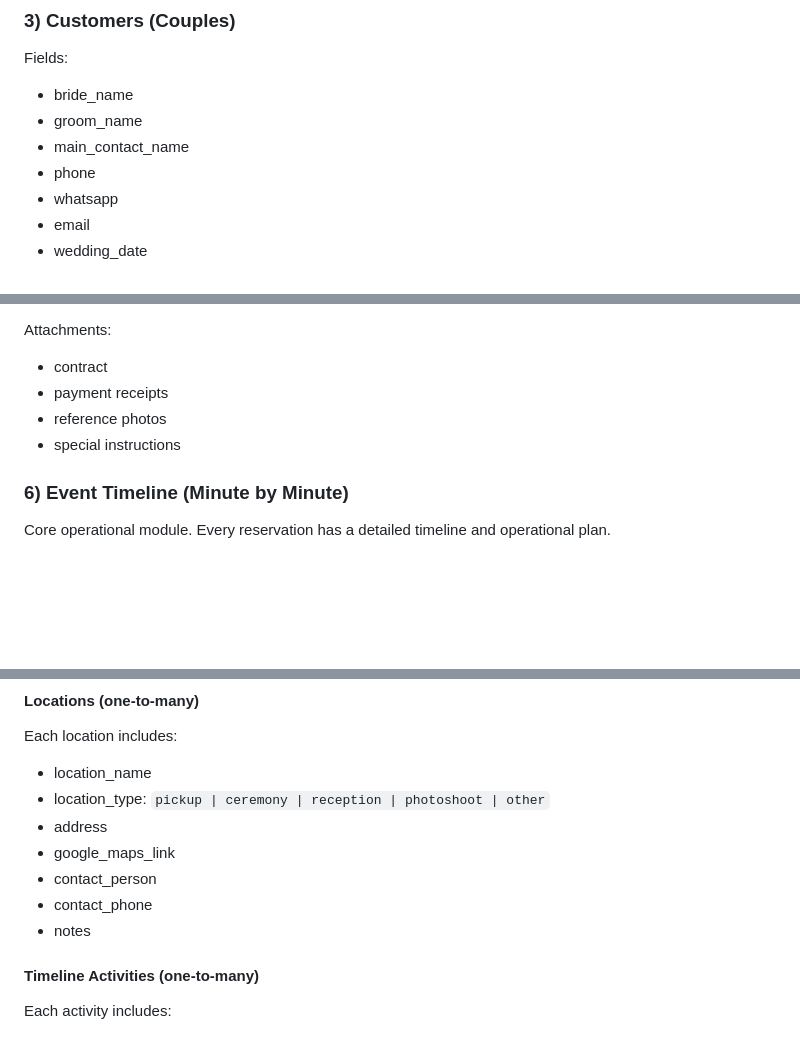
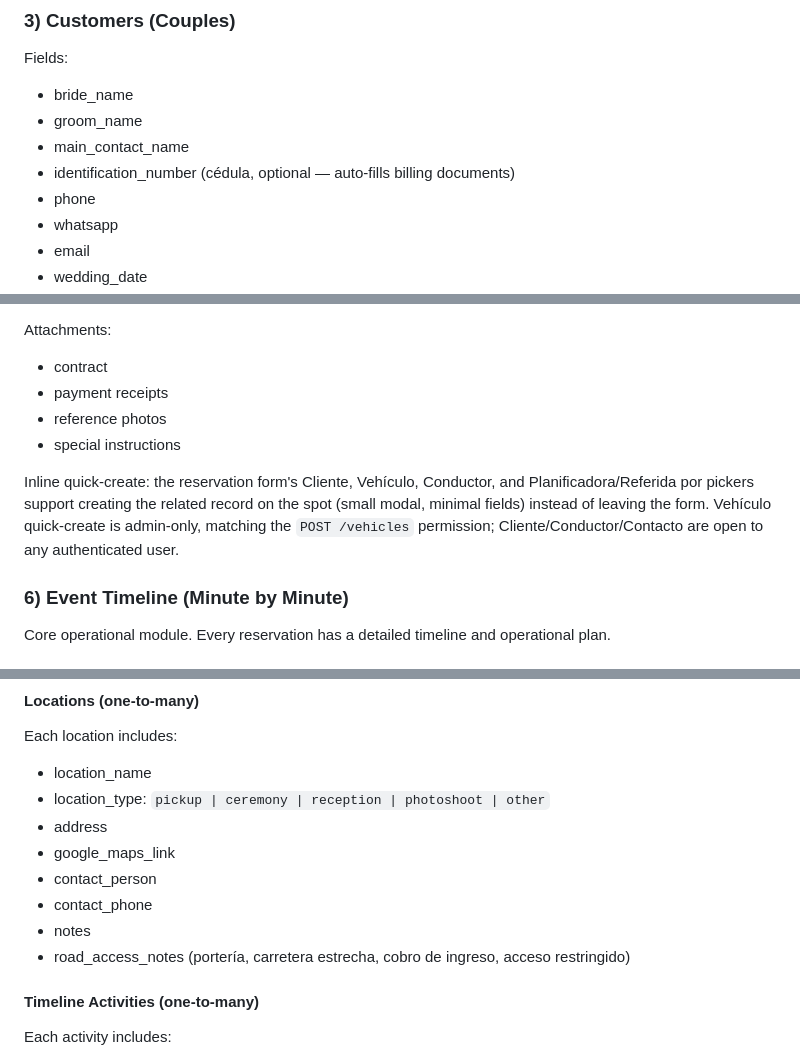
Before and after one commit to pitonisagpt/caminoamiboda, a Markdown page: CLAUDE.md, 3 parts joined by grey strips. Drawn GitHub-style; blank space fills up the shorter version.

Commit message:
Update CLAUDE.md: document reservation quick-create, cédula, road access notes
Field lists had fallen behind shipped features (cédula on customers,
road_access_notes on locations). Also documents the inline quick-create
capability just added to the reservation form.

```diff
--- a/CLAUDE.md
+++ b/CLAUDE.md
@@ -113,6 +113,7 @@ Fields:
 - bride_name
 - groom_name
 - main_contact_name
+- identification_number (cédula, optional — auto-fills billing documents)
 - phone
 - whatsapp
 - email
@@ -172,6 +173,8 @@ Attachments:
 - reference photos
 - special instructions
 
+Inline quick-create: the reservation form's Cliente, Vehículo, Conductor, and Planificadora/Referida por pickers support creating the related record on the spot (small modal, minimal fields) instead of leaving the form. Vehículo quick-create is admin-only, matching the `POST /vehicles` permission; Cliente/Conductor/Contacto are open to any authenticated user.
+
 ### 6) Event Timeline (Minute by Minute)
 Core operational module.
 Every reservation has a detailed timeline and operational plan.
@@ -194,6 +197,7 @@ Each location includes:
 - contact_person
 - contact_phone
 - notes
+- road_access_notes (portería, carretera estrecha, cobro de ingreso, acceso restringido)
 
 #### Timeline Activities (one-to-many)
 Each activity includes:
```
